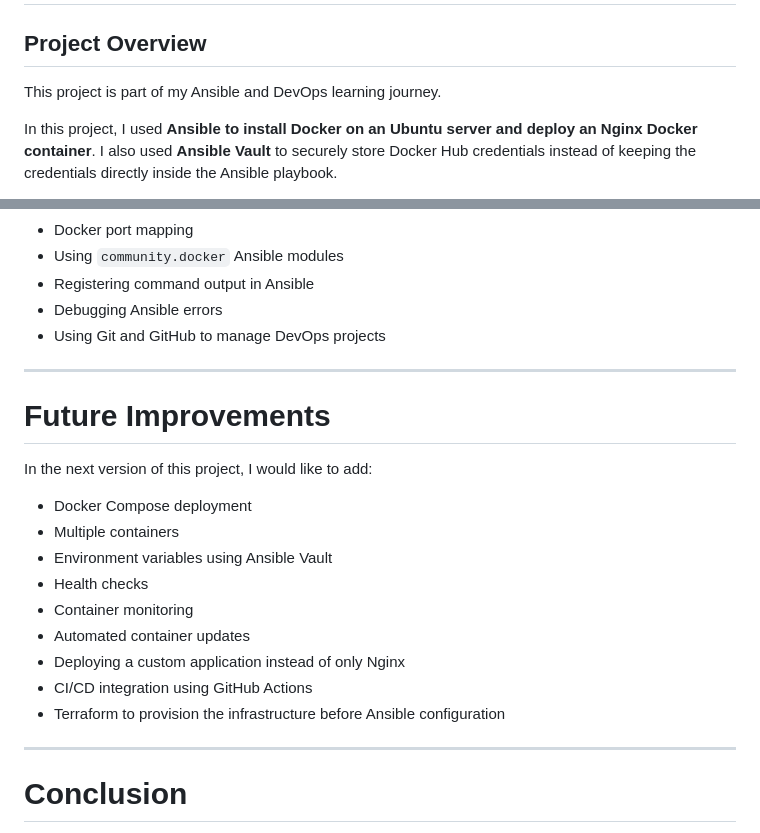
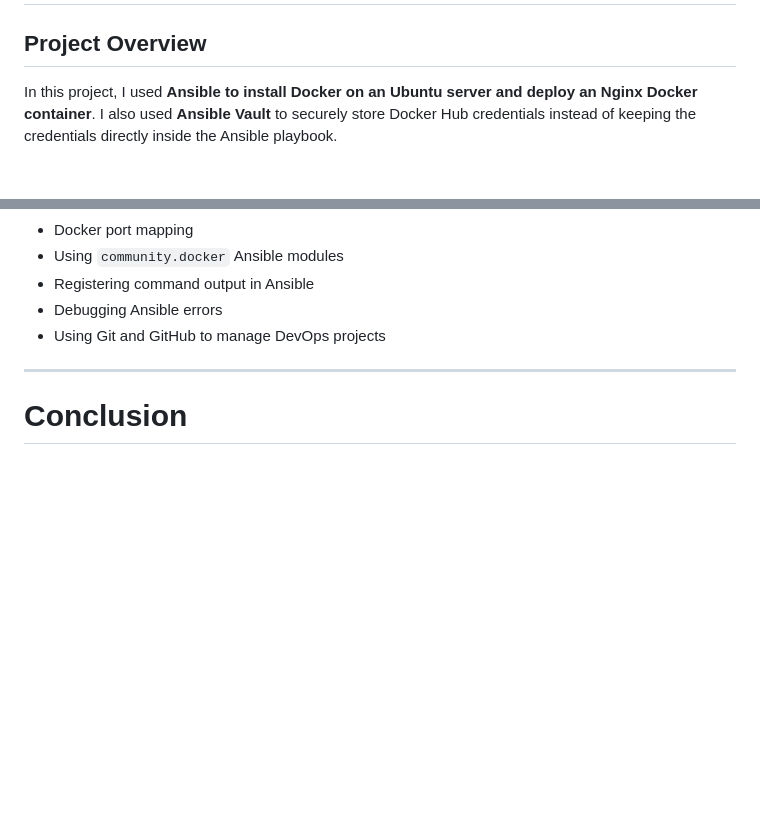
Before and after one commit to Kanishka2201/ansible-learning-lab, a Markdown page: ansible-docker-vault-deployment/README.md, 2 parts joined by grey strips. Rendered like a GitHub page; blank space fills up the shorter version.

Commit message:
update document 02092026
Removed personal learning journey details and future improvements section from README.

```diff
--- a/ansible-docker-vault-deployment/README.md
+++ b/ansible-docker-vault-deployment/README.md
@@ -3,8 +3,6 @@
 # Secure Docker Container Deployment using Ansible Vault
 
 ## Project Overview
-
-This project is part of my Ansible and DevOps learning journey.
 
 In this project, I used **Ansible to install Docker on an Ubuntu server and deploy an Nginx Docker container**. I also used **Ansible Vault** to securely store Docker Hub credentials instead of keeping the credentials directly inside the Ansible playbook.
 
@@ -658,22 +656,6 @@ Through this project, I practiced:
 
 ---
 
-# Future Improvements
-
-In the next version of this project, I would like to add:
-
-* Docker Compose deployment
-* Multiple containers
-* Environment variables using Ansible Vault
-* Health checks
-* Container monitoring
-* Automated container updates
-* Deploying a custom application instead of only Nginx
-* CI/CD integration using GitHub Actions
-* Terraform to provision the infrastructure before Ansible configuration
-
----
-
 # Conclusion
 
 This project helped me understand a complete basic workflow where Ansible is used to automate Docker deployment and Ansible Vault is used to handle credentials securely.
```
